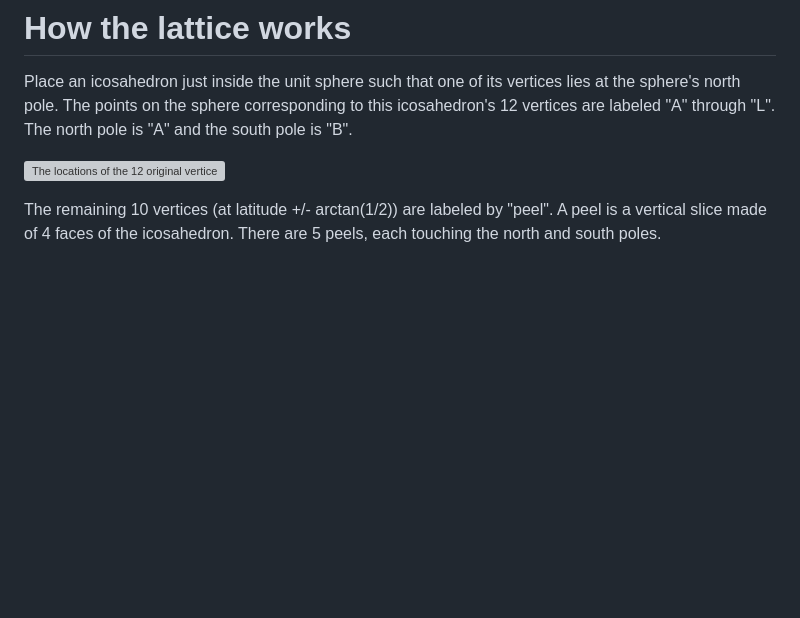
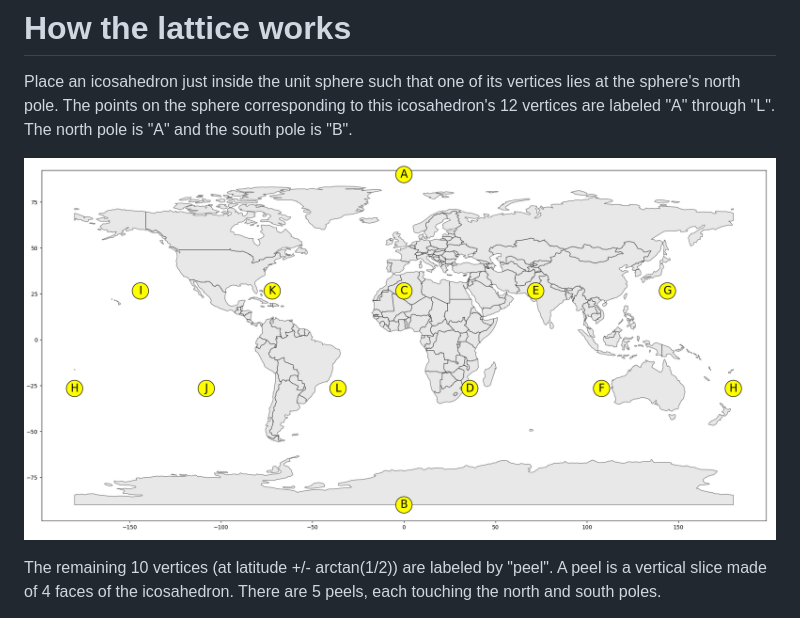
Before and after one commit to Kuhron/icosalattice, a Markdown page: README.md, the part around the change. Drawn GitHub-style; pictures changed too: images/StartingPoints.png (added); blank space fills up the shorter version; grey boxes are pictures that could not be loaded.

Commit message:
bringing in files with code that I might want, got generation of StartingPoints.png working again

```diff
--- a/README.md
+++ b/README.md
@@ -15,7 +15,7 @@ This lattice was originally conceived as a way to generate terrain for a made-up
 
 Place an icosahedron just inside the unit sphere such that one of its vertices lies at the sphere's north pole. The points on the sphere corresponding to this icosahedron's 12 vertices are labeled "A" through "L". The north pole is "A" and the south pole is "B".
 
-![The locations of the 12 original vertices](StartingPoints.png "The locations of the 12 original vertices")
+![The locations of the 12 original vertices](images/StartingPoints.png "The locations of the 12 original vertices")
 
 The remaining 10 vertices (at latitude +/- arctan(1/2)) are labeled by "peel". A peel is a vertical slice made of 4 faces of the icosahedron. There are 5 peels, each touching the north and south poles.
 
```
Also changed, not shown: icosahedral_lattice/StartingPoints.png (deleted), old_stuff_maybe_use/IcosahedronStructure.png (added), 13 other files.
